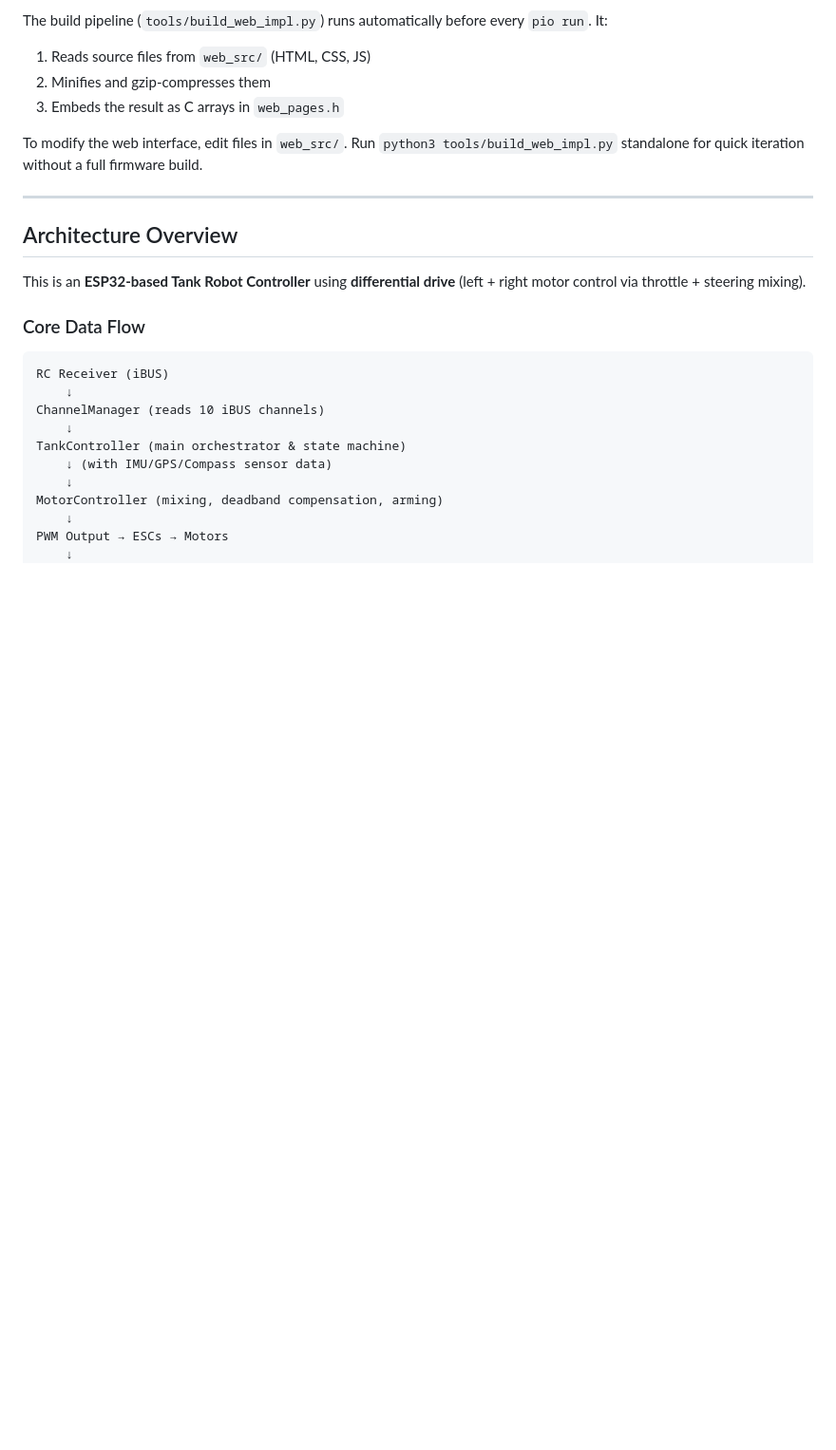
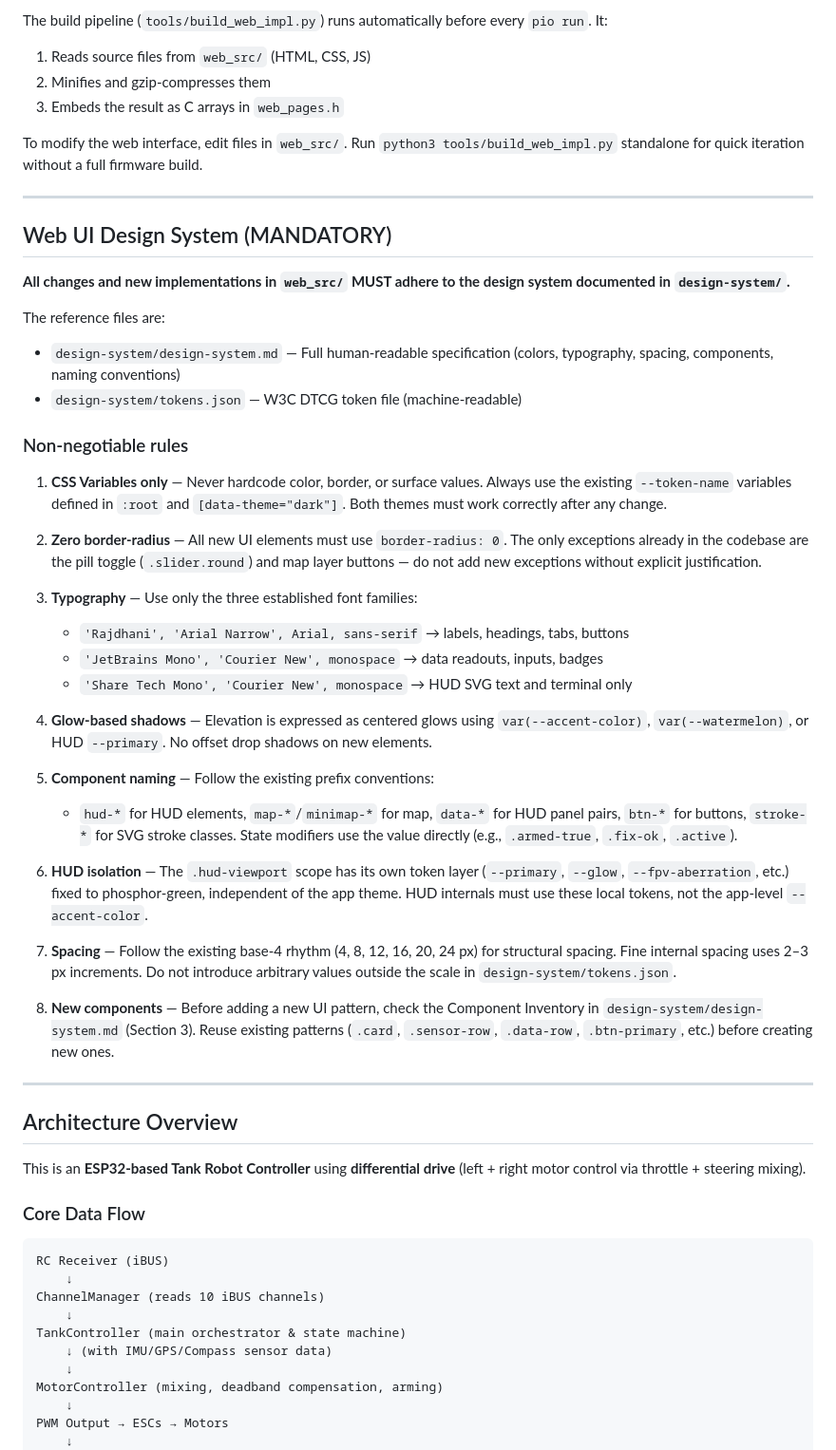
Before and after one commit to ThulioFonseca/Esp32-Rover, a Markdown page: CLAUDE.md, the part around the change. Shown at 95% size. Drawn GitHub-style; blank space fills up the shorter version.

Commit message:
docs(claude): tornar adesão ao design system obrigatória em alterações web
Co-Authored-By: Claude Sonnet 4.6 <noreply@anthropic.com>

```diff
--- a/CLAUDE.md
+++ b/CLAUDE.md
@@ -38,6 +38,38 @@ The build pipeline (`tools/build_web_impl.py`) runs automatically before every `
 3. Embeds the result as C arrays in `web_pages.h`
 
 To modify the web interface, edit files in `web_src/`. Run `python3 tools/build_web_impl.py` standalone for quick iteration without a full firmware build.
+
+---
+
+## Web UI Design System (MANDATORY)
+
+**All changes and new implementations in `web_src/` MUST adhere to the design system documented in `design-system/`.**
+
+The reference files are:
+- `design-system/design-system.md` — Full human-readable specification (colors, typography, spacing, components, naming conventions)
+- `design-system/tokens.json` — W3C DTCG token file (machine-readable)
+
+### Non-negotiable rules
+
+1. **CSS Variables only** — Never hardcode color, border, or surface values. Always use the existing `--token-name` variables defined in `:root` and `[data-theme="dark"]`. Both themes must work correctly after any change.
+
+2. **Zero border-radius** — All new UI elements must use `border-radius: 0`. The only exceptions already in the codebase are the pill toggle (`.slider.round`) and map layer buttons — do not add new exceptions without explicit justification.
+
+3. **Typography** — Use only the three established font families:
+   - `'Rajdhani', 'Arial Narrow', Arial, sans-serif` → labels, headings, tabs, buttons
+   - `'JetBrains Mono', 'Courier New', monospace` → data readouts, inputs, badges
+   - `'Share Tech Mono', 'Courier New', monospace` → HUD SVG text and terminal only
+
+4. **Glow-based shadows** — Elevation is expressed as centered glows using `var(--accent-color)`, `var(--watermelon)`, or HUD `--primary`. No offset drop shadows on new elements.
+
+5. **Component naming** — Follow the existing prefix conventions:
+   - `hud-*` for HUD elements, `map-*`/`minimap-*` for map, `data-*` for HUD panel pairs, `btn-*` for buttons, `stroke-*` for SVG stroke classes. State modifiers use the value directly (e.g., `.armed-true`, `.fix-ok`, `.active`).
+
+6. **HUD isolation** — The `.hud-viewport` scope has its own token layer (`--primary`, `--glow`, `--fpv-aberration`, etc.) fixed to phosphor-green, independent of the app theme. HUD internals must use these local tokens, not the app-level `--accent-color`.
+
+7. **Spacing** — Follow the existing base-4 rhythm (4, 8, 12, 16, 20, 24 px) for structural spacing. Fine internal spacing uses 2–3 px increments. Do not introduce arbitrary values outside the scale in `design-system/tokens.json`.
+
+8. **New components** — Before adding a new UI pattern, check the Component Inventory in `design-system/design-system.md` (Section 3). Reuse existing patterns (`.card`, `.sensor-row`, `.data-row`, `.btn-primary`, etc.) before creating new ones.
 
 ---
 
```
